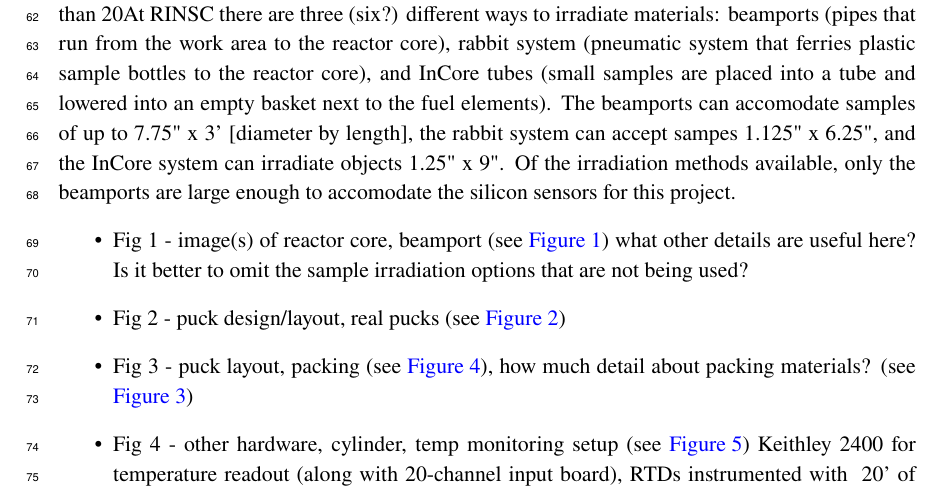
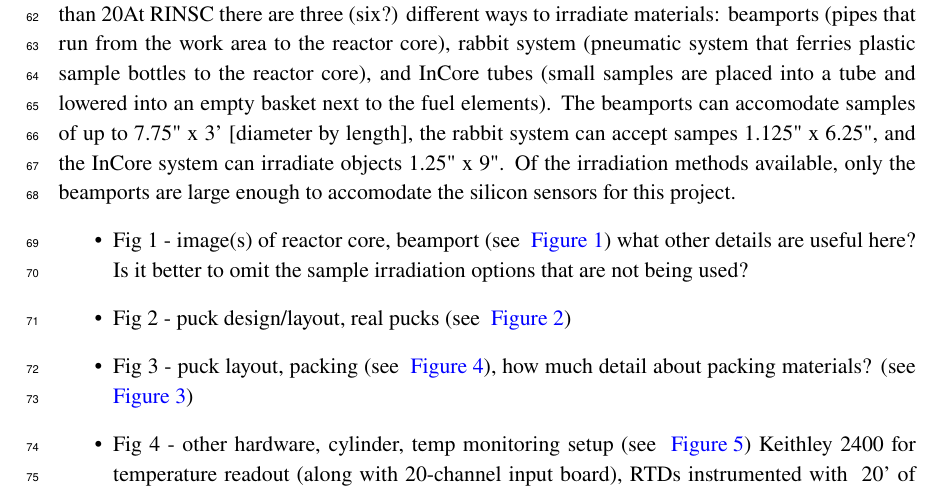
Before and after one commit to define111/irradiated_hgcal_sensor_ivcv_publication2021, a LaTeX document (main.tex, which reads content/2_irradiation.tex): part of page 3 of 16, cut so that both start at the same text. Compiled offline with pdfLaTeX.

Commit message:
Update 2_irradiation.tex

```diff
--- a/content/2_irradiation.tex
+++ b/content/2_irradiation.tex
@@ -10,12 +10,12 @@ At RINSC there are three (six?) different ways to irradiate materials: beamports
 The beamports can accomodate samples of up to 7.75" x 3' [diameter by length], the rabbit system can accept sampes 1.125" x 6.25", and the InCore system can irradiate objects 1.25" x 9".
 Of the irradiation methods available, only the beamports are large enough to accomodate the silicon sensors for this project.
 \begin{itemize}
-    \item Fig 1 - image(s) of reactor core, beamport (see \ref{fig:RINSC_Facility})
+    \item Fig 1 - image(s) of reactor core, beamport (see ~\ref{fig:RINSC_Facility})
     what other details are useful here?
     Is it better to omit the sample irradiation options that are not being used?
-    \item Fig 2 - puck design/layout, real pucks (see \ref{fig:Pucks_Arrayed})
-    \item Fig 3 - puck layout, packing (see \ref{fig:Puck_Packing}), how much detail about packing materials? (see \ref{fig:Cylinder_Details})
-    \item Fig 4 - other hardware, cylinder, temp monitoring setup (see \ref{fig:Temperature_Monitoring_Setup})
+    \item Fig 2 - puck design/layout, real pucks (see ~\ref{fig:Pucks_Arrayed})
+    \item Fig 3 - puck layout, packing (see ~\ref{fig:Puck_Packing}), how much detail about packing materials? (see ~\ref{fig:Cylinder_Details})
+    \item Fig 4 - other hardware, cylinder, temp monitoring setup (see ~\ref{fig:Temperature_Monitoring_Setup})
     Keithley 2400 for temperature readout (along with 20-channel input board), RTDs instrumented with ~20' of radiation-resistant wire (McMaster #?), laptop with GPIB connection to keithely, and custom LabVIEW code for readout.
     \item Fig 5 - schemaitc of experimental setup? Is this needed?
     \item describe sample removal/storage after irradiation
```
